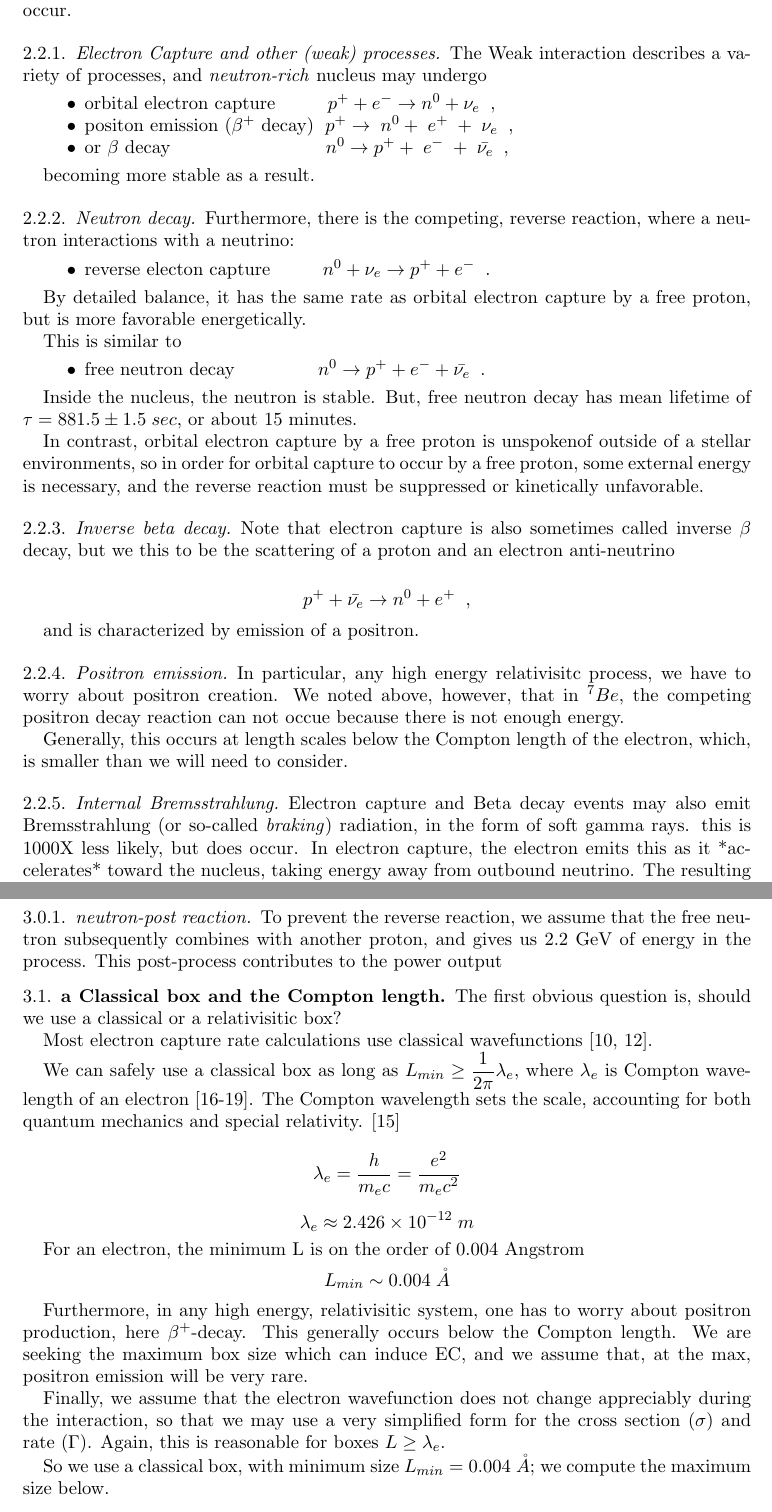
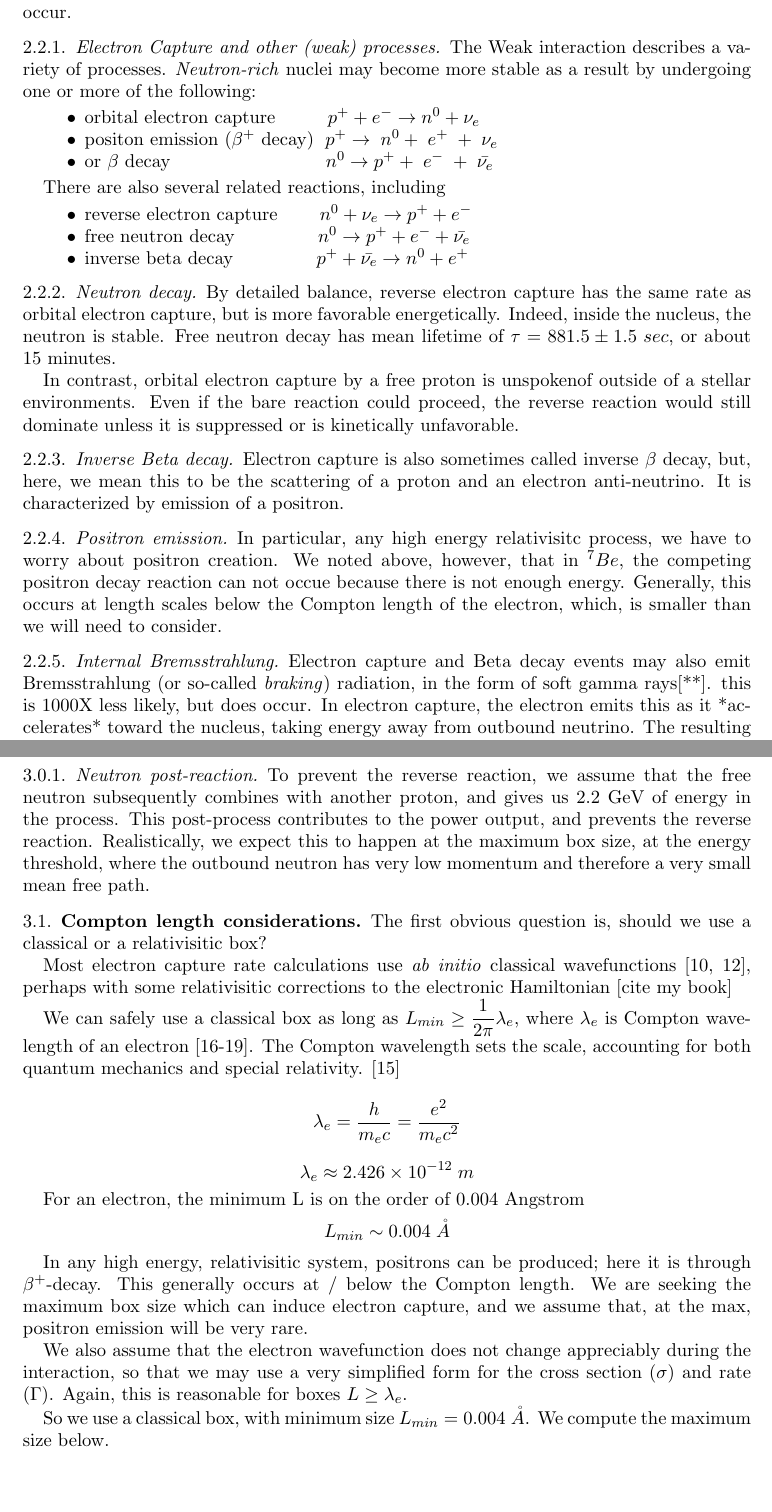
Before and after one commit to charlesmartin14/brillouin, a LaTeX paper (EC.tex): two parts of pages 3 and 5 of 9, joined at a grey line, cut so that both start at the same text, the shorter picture padded with empty space. The pictures show the PDF file EC.pdf that the author committed with the source.

Commit message:
updated thorugh 3.2

```diff
--- a/EC.tex
+++ b/EC.tex
@@ -70,43 +70,35 @@ V-A theory is used to compute cross sections for scattering experiments and deca
 
 \subsubsection{Electron Capture and other (weak) processes}
 
-The Weak interaction describes a variety of processes, and \emph{neutron-rich} nucleus may undergo
+The Weak interaction describes a variety of processes.  \emph{Neutron-rich} nuclei may become more stable as a result by undergoing one or more of the following:
+
 
 \begin{itemize}
-\item orbital electron capture $\;\;\;\;\;\;\;\;\;p^{+}+e^{-} \rightarrow n^{0}+\nu_{e}\;\;,$
+\item orbital electron capture $\;\;\;\;\;\;\;\;\;p^{+}+e^{-} \rightarrow n^{0}+\nu_{e}$
 
-\item positon emission ($\beta^{+}$ decay) $\;p^{+}\rightarrow\;n^{0}+\;e^{+}\;+\;\nu_{e}\;\;,$
-
-\item or $\beta$ decay $\;\;\;\;\;\;\;\;\;\;\;\;\;\;\;\;\;\;\;\;\;\;\;\;\;\;\;\;\;n^{0}\rightarrow p^{+}+\;e^{-}\;+\;\bar{\nu_{e}}\;\;,$
+\item positon emission ($\beta^{+}$ decay) $\;p^{+}\rightarrow\;n^{0}+\;e^{+}\;+\;\nu_{e}$
+\item or $\beta$ decay $\;\;\;\;\;\;\;\;\;\;\;\;\;\;\;\;\;\;\;\;\;\;\;\;\;\;\;\;\;n^{0}\rightarrow p^{+}+\;e^{-}\;+\;\bar{\nu_{e}}$
 \end{itemize}
 
-becoming more stable as a result.
+There are also several related reactions, including
+
+\begin{itemize}
+\item reverse electron capture  $\;\;\;\;\;\;\;n^{0}+\nu_{e}\rightarrow p^{+}+e^{-}$
+\item free neutron decay  $\;\;\;\;\;\;\;\;\;\;\;\;\;\;\;n^{0}\rightarrow p^{+}+e^{-}+\bar{\nu_{e}}$
+\item inverse beta decay  $\;\;\;\;\;\;\;\;\;\;\;\;\;\;\;p^{+}+\bar{\nu_{e}} \rightarrow n^{0}+e^{+}$
+\end{itemize}
+
+
 
 \subsubsection{Neutron decay}
-Furthermore, there is the competing, reverse reaction, where a neutron interactions with a neutrino:
-\begin{itemize}
-\item reverse electon capture  $\;\;\;\;\;\;\;\;\;n^{0}+\nu_{e}\rightarrow p^{+}+e^{-}\;\;.$
-\end{itemize}
 
-By detailed balance, it has the same rate as orbital electron capture by a free proton, but is more favorable energetically.
+By detailed balance,  reverse electron capture has the same rate as orbital electron capture,  but is more favorable energetically.  Indeed, inside the nucleus, the neutron is stable. Free neutron decay has mean lifetime of $\tau=881.5\pm1.5\;sec $, or about 15 minutes.
 
-This is similar to
-\begin{itemize}
-\item free neutron decay  $\;\;\;\;\;\;\;\;\;\;\;\;\;\;\;n^{0}\rightarrow p^{+}+e^{-}+\bar{\nu_{e}}\;\;.$
-\end{itemize}
+In contrast, orbital electron capture by a free proton is unspokenof outside of a stellar environments. Even if the bare reaction could proceed, the reverse reaction would still dominate unless it is suppressed or is kinetically unfavorable.
 
-Inside the nucleus, the neutron is stable. But, free neutron decay has mean lifetime of $\tau=881.5\pm1.5\;sec $, or about 15 minutes.
+\subsubsection{Inverse Beta decay}
 
-
-In contrast, orbital electron capture by a free proton is unspokenof outside of a stellar environments, so in order for orbital capture to occur by a free proton, some external energy is necessary, and the reverse reaction must be suppressed or kinetically unfavorable.
-
-\subsubsection{Inverse beta decay}
-
-Note that electron capture is also sometimes called inverse $\beta$ decay, but we this to be the scattering of a proton and an electron anti-neutrino
-
-$$p^{+}+\bar{\nu_{e}} \rightarrow n^{0}+e^{+}\;\;,$$
-
-and is characterized by emission of a positron.
+Electron capture is also sometimes called inverse $\beta$ decay, but, here, we mean this to be the scattering of a proton and an electron anti-neutrino.  It is characterized by emission of a positron.
 
 \subsubsection{Positron emission}
 
@@ -164,14 +147,14 @@ $$E_{box}+p^{+}+e^{-}\rightarrow n^{0}+\nu_{e}$$
 
 where $E_{box}$ is the \emph{confinement energy}, which is induced by the box constraints.
 
-\subsubsection{neutron-post reaction}
+\subsubsection{Neutron post-reaction}
 
-To prevent the reverse reaction, we assume that the free neutron subsequently combines with another proton, and gives us 2.2 GeV of energy in the process.  This post-process contributes to the power output
+To prevent the reverse reaction, we assume that the free neutron subsequently combines with another proton, and gives us 2.2 GeV of energy in the process.  This post-process contributes to the power output, and prevents the reverse reaction.  Realistically, we expect this to happen at the maximum box size, at the energy threshold, where the outbound neutron has very low momentum and therefore a very small mean free path.
 
-\subsection{a Classical box and the Compton length}
+\subsection{Compton length considerations}
 The first obvious question is, should we use a classical or a relativisitic box?
 
-Most electron capture rate calculations use classical wavefunctions [10, 12].
+Most electron capture rate calculations use \emph{ab initio} classical wavefunctions [10, 12], perhaps with some relativisitic corrections to the electronic Hamiltonian [cite my book]
 
 We can safely use a classical box as long as $L_{min} \ge \dfrac{1}{2\pi}\lambda_{e}$, where $\lambda_{e}$ is Compton wavelength of an electron [16-19].  The Compton wavelength sets the scale, accounting for both quantum mechanics and special relativity. [15]
 
@@ -182,11 +165,11 @@ $$\lambda_{e}\approx2.426\times 10^{-12}\;m$$
 For an electron, the minimum L is on the order of 0.004 Angstrom
 $$L_{min}\sim0.004\;\mathring{A}$$
 
-Furthermore, in any high energy, relativisitic system, one has to worry about positron production, here $\beta^{+}$-decay. This generally occurs below the Compton length. We are seeking the maximum box size which can induce EC, and we assume that, at the max, positron emission will be very rare.
+In any high energy, relativisitic system, positrons can be produced; here it is through $\beta^{+}$-decay. This generally occurs at / below the Compton length. We are seeking the maximum box size which can induce electron capture, and we assume that, at the max, positron emission will be very rare.
 
-Finally, we assume that the electron wavefunction does not change appreciably during the interaction, so that we may use a very simplified form for the cross section ($\sigma$) and rate ($\Gamma$).  Again, this is reasonable for boxes $L\ge\lambda_{e}$.
+We also assume that the electron wavefunction does not change appreciably during the interaction, so that we may use a very simplified form for the cross section ($\sigma$) and rate ($\Gamma$).  Again, this is reasonable for boxes $L\ge\lambda_{e}$.
 
-So we use a classical box, with minimum size $L_{min}=0.004\;\mathring{A}$; we compute the maximum size below.
+So we use a classical box, with minimum size $L_{min}=0.004\;\mathring{A}$.  We compute the maximum size below.
 
 \subsection{Theory}
 
@@ -194,15 +177,11 @@ So we use a classical box, with minimum size $L_{min}=0.004\;\mathring{A}$; we c
 
 \begin{figure}
    \includegraphics[scale=0.25]{img/feynman.png}
-   \caption{article production}
+   \caption{Particle production process}
   \label{fig:ppp}
 \end{figure}
 
-Electron capture is mediated by the Weak Interaction, through the particle production process, given by the 4-point Interaction (see Figure \ref{ppp})
-
-$$p^{+}+e^{-}\rightarrow\;n^{0}\;+\;\nu{_e}$$
-
-which requires 0.511 MeV more energy--which is *provided* by the box. We do not consider the $\beta^{+}$-decay process here either.
+Electron capture is mediated by the Weak Interaction, through the particle production process, given by the 4-point Interaction (see Figure \ref{fig:ppp}).   It requires 0.511 MeV energy to overcome the reaction barrier, which, here, is \emph{provided} by the box.
 
 \subsubsection{Hamiltonian}
 
```
Also changed, not shown: EC.pdf, EC.tex (31 more changed lines).
